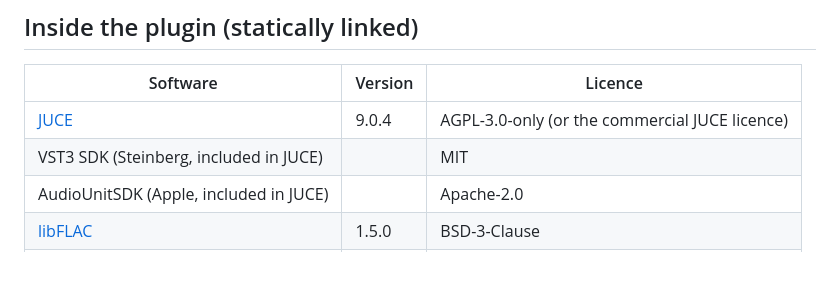
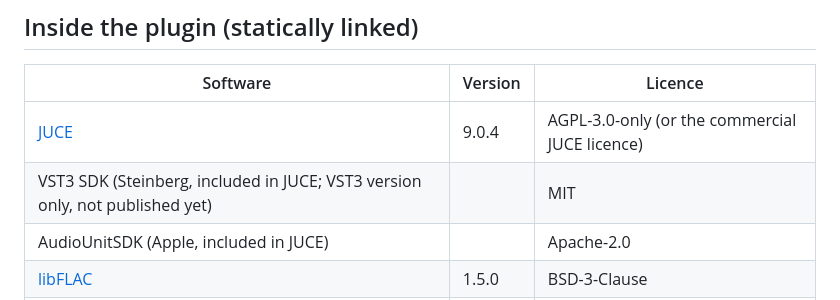
Before and after one commit to Creme74/StudioRider-Receiver, a Markdown page: THIRD_PARTY_NOTICES.md, the part around the change. GitHub-like rendering; blank space fills up the shorter version.

```diff
--- a/THIRD_PARTY_NOTICES.md
+++ b/THIRD_PARTY_NOTICES.md
@@ -12,7 +12,7 @@ of it is modified.
 | Software | Version | Licence |
 |---|---|---|
 | [JUCE](https://github.com/juce-framework/JUCE) | 9.0.4 | AGPL-3.0-only (or the commercial JUCE licence) |
-| VST3 SDK (Steinberg, included in JUCE) | | MIT |
+| VST3 SDK (Steinberg, included in JUCE; VST3 version only, not published yet) | | MIT |
 | AudioUnitSDK (Apple, included in JUCE) | | Apache-2.0 |
 | [libFLAC](https://github.com/xiph/flac) | 1.5.0 | BSD-3-Clause |
 | [libopus](https://github.com/xiph/opus) | 1.5.2 | BSD-3-Clause |
```
Also changed, not shown: README.md (+59 -34 lines), docs/images/receiver.png, 4 other files.
